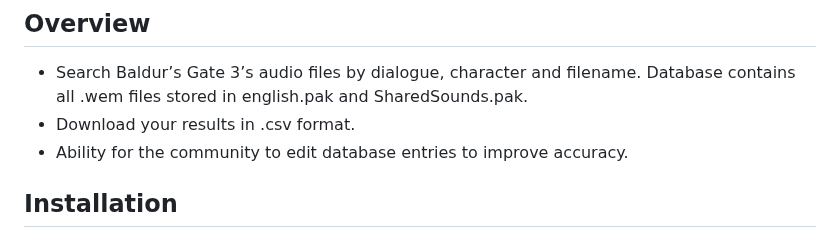
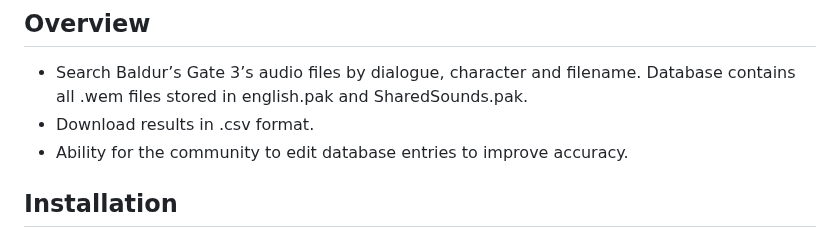
Before and after one commit to loregamer/BG3DialogueFinder, a Markdown page: README.md, the part around the change. Rendered like a GitHub page.

```diff
--- a/README.md
+++ b/README.md
@@ -3,7 +3,7 @@
 
 ## Overview
  - Search Baldur’s Gate 3’s audio files by dialogue, character and filename. Database contains all .wem files stored in english.pak and SharedSounds.pak.
- - Download your results in .csv format.
+ - Download results in .csv format.
  - Ability for the community to edit database entries to improve accuracy.
 
 ## Installation
```
